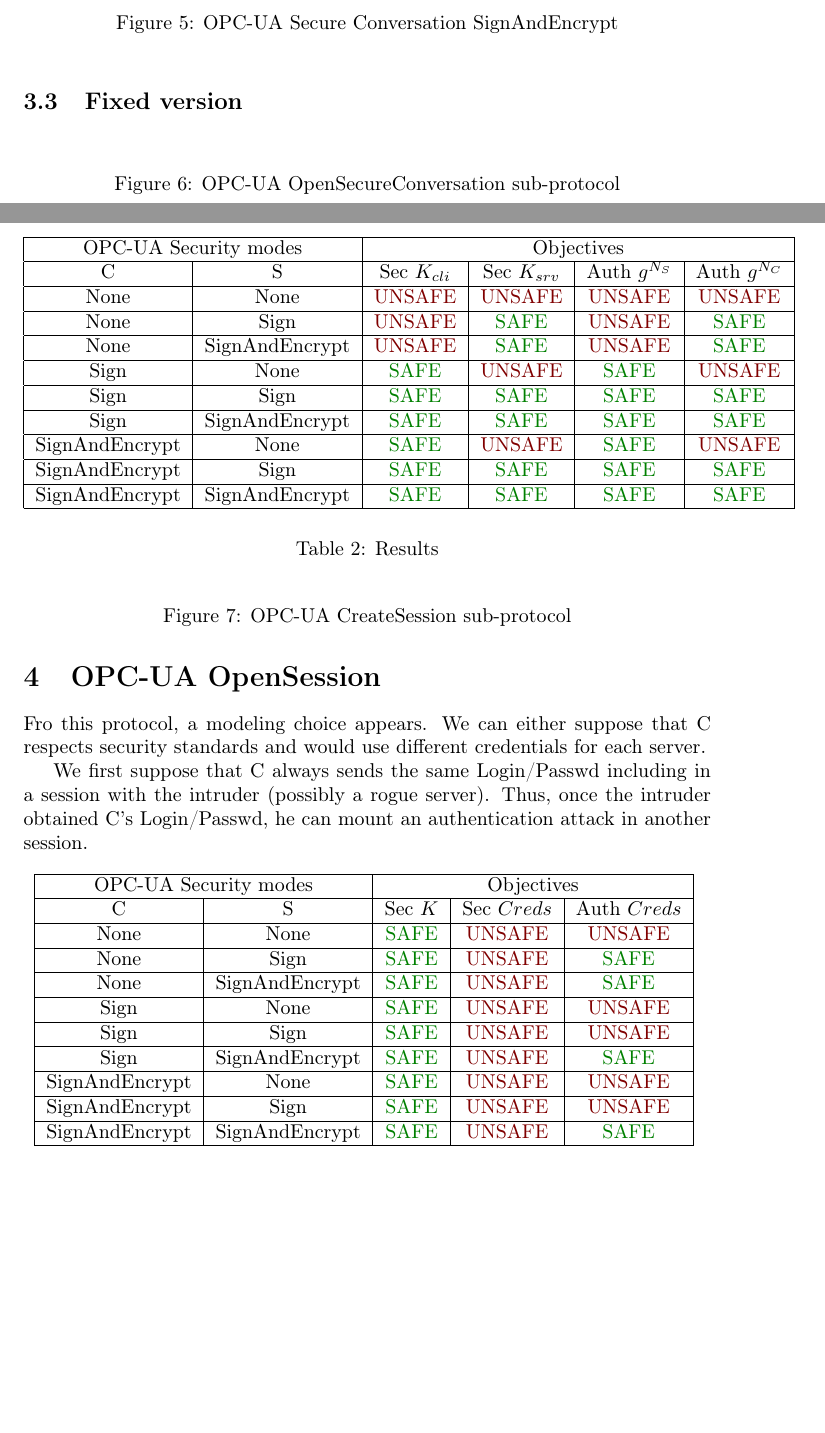
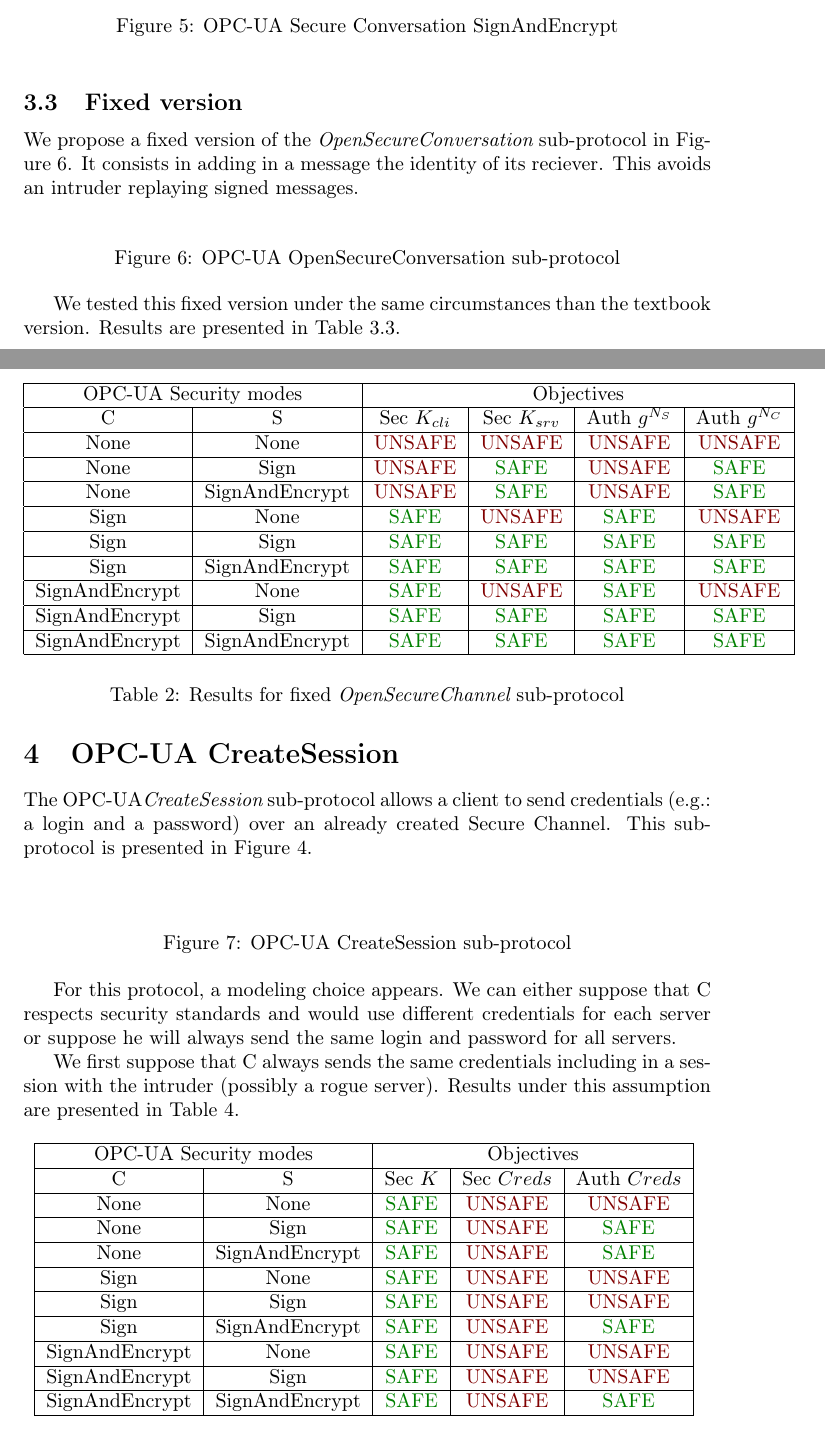
Before and after one commit to drakes00/ics-protocol-models, a LaTeX document (papers/todo/verif.tex, which reads papers/todo/opcua_secure_conv.tex, papers/todo/opcua_session.tex): two parts of pages 3 and 4 of 6, joined at a grey line, cut so that both start at the same text, the shorter picture padded with empty space. Compiled offline with pdfLaTeX.

Commit message:
Updated report

```diff
--- a/papers/todo/opcua_secure_conv.tex
+++ b/papers/todo/opcua_secure_conv.tex
@@ -297,6 +297,11 @@ Exemple d'attaque :
 
 \subsection{Fixed version}
 
+We propose a fixed version of the {\em OpenSecureConversation} sub-protocol in
+Figure \ref{fig:secure_conv_fix_se}.
+It consists in adding in a message the identity of its reciever.
+This avoids an intruder replaying signed messages.
+
 \begin{figure}[htb]
     \renewcommand{\smname}{\smse}
     \resizebox{\textwidth}{!}{
@@ -346,8 +351,12 @@ Exemple d'attaque :
         \end{postscript}
     }
     \caption{\opcua OpenSecureConversation sub-protocol}
-    \label{fig:secure_conv_se}
+    \label{fig:secure_conv_fix_se}
 \end{figure}
+
+We tested this fixed version under the same circumstances than the textbook
+version.
+Results are presented in Table \ref{tab:secure_conv_fix_results}.
 
 \begin{table}[htb]
     \centering
@@ -376,6 +385,6 @@ Exemple d'attaque :
         SignAndEncrypt & SignAndEncrypt & \SAFE         & \SAFE         & \SAFE             & \SAFE             \\
         \hline
     \end{tabular}
-    \label{tab:secure_conv_results}
-    \caption{Results}
+    \label{tab:secure_conv_fix_results}
+    \caption{Results for fixed {\em OpenSecureChannel} sub-protocol}
 \end{table}
--- a/papers/todo/opcua_session.tex
+++ b/papers/todo/opcua_session.tex
@@ -89,6 +89,10 @@
 %\end{figure}
 
 
+The \opcua {\em CreateSession} sub-protocol allows a client to send credentials
+(e.g.: a login and a password) over an already created Secure Channel.
+This sub-protocol is presented in Figure \ref{fig:session_se}.
+
 \begin{figure}[htb]
     \renewcommand{\smname}{\smse}
     \resizebox{\textwidth}{!}{
@@ -126,14 +130,20 @@
             \end{msc}
         \end{postscript}
     }
+    \label{fig:session_se}
     \caption{OPC-UA CreateSession sub-protocol}
 \end{figure}
 
-Fro this protocol, a modeling choice appears.
-We can either suppose that C respects security standards and would use different credentials for each server.
+For this protocol, a modeling choice appears.
+We can either suppose that C respects security standards and would use different
+credentials for each server or suppose he will always send the same login and
+password for all servers.
 
-We first suppose that C always sends the same Login/Passwd including in a session with the intruder (possibly a rogue server).
-Thus, once the intruder obtained C's Login/Passwd, he can mount an authentication attack in another session.
+We first suppose that C always sends the same credentials including in a session
+with the intruder (possibly a rogue server).
+%Thus, once the intruder obtained C's Login/Passwd, he can mount an
+%authentication attack in another session.
+Results under this assumption are presented in Table \ref{tab:session_results}.
 
 \begin{table}[htb]
     \centering
@@ -162,8 +172,8 @@ Thus, once the intruder obtained C's Login/Passwd, he can mount an authenticatio
         SignAndEncrypt & SignAndEncrypt & \SAFE         & \UNSAFE       & \SAFE         \\
         \hline
     \end{tabular}
-    \label{tab:secure_conv_results}
-    \caption{Results}
+    \label{tab:session_results}
+    \caption{Results for \opcua {\em CreateSession} sub-protocol}
 \end{table}
 
 \subsection{Fixed version}
--- a/papers/todo/verif.tex
+++ b/papers/todo/verif.tex
@@ -67,6 +67,6 @@ Integrity only applies in this model since it abstracts hosts identity
 \input{opcua_secure_conv}
 
-\section{\opcua OpenSession}
+\section{\opcua CreateSession}
 \input{opcua_session}
 
 \section{Flow integrity}
```
Also changed, not shown: papers/todo/opcua_secure_conv.tex (2 more changed lines), papers/todo/opcua_session.tex (12 more changed lines), papers/todo/verif.tex (2 more changed lines).
